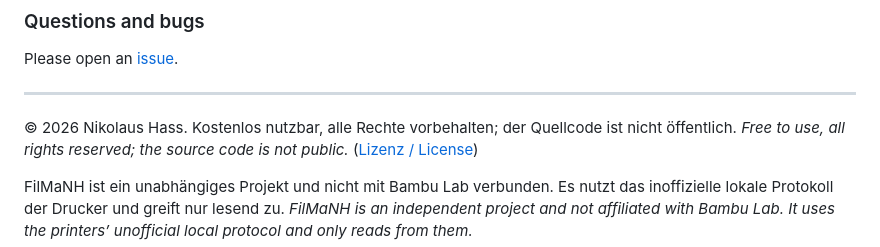
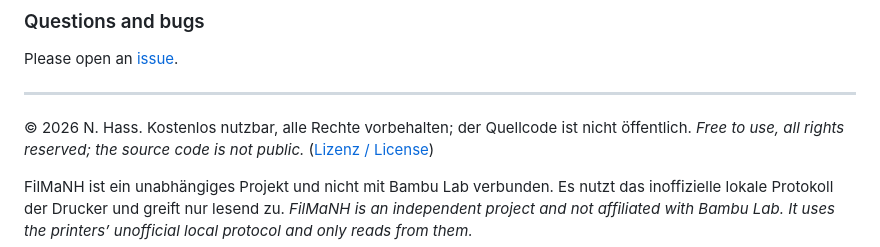
Before and after one commit to NikolausH76/FilMaNH, a Markdown page: README.md, the part around the change. Rendered like a GitHub page.

```diff
--- a/README.md
+++ b/README.md
@@ -87,7 +87,7 @@ Please open an [issue](https://github.com/NikolausH76/FilMaNH/issues).
 
 ---
 
-© 2026 Nikolaus Hass. Kostenlos nutzbar, alle Rechte vorbehalten; der Quellcode ist nicht öffentlich.
+© 2026 N. Hass. Kostenlos nutzbar, alle Rechte vorbehalten; der Quellcode ist nicht öffentlich.
 *Free to use, all rights reserved; the source code is not public.* ([Lizenz / License](LICENSE.txt))
 
 FilMaNH ist ein unabhängiges Projekt und nicht mit Bambu Lab verbunden. Es nutzt das inoffizielle lokale Protokoll
```
Also changed, not shown: handbook/README.md (+3 -3 lines), handbuch/README.md (+3 -3 lines), handbook/images/26-einst-ueber.png, 2 other files.
